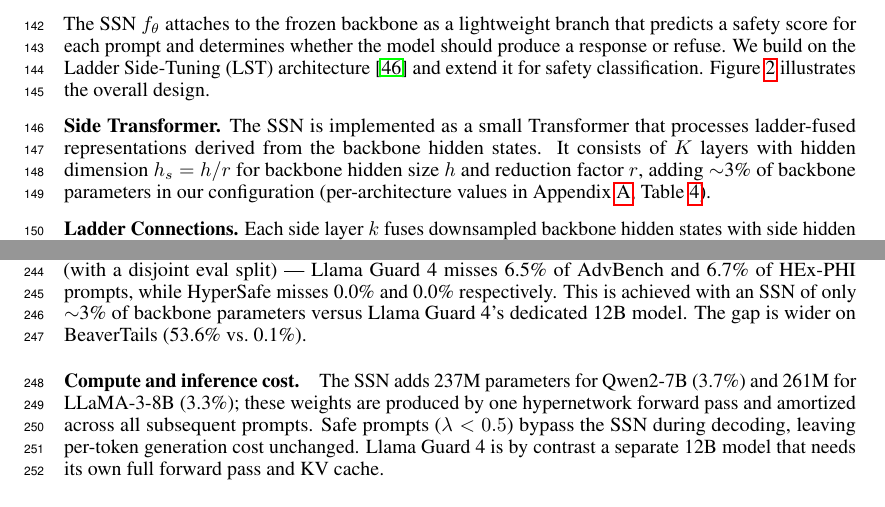
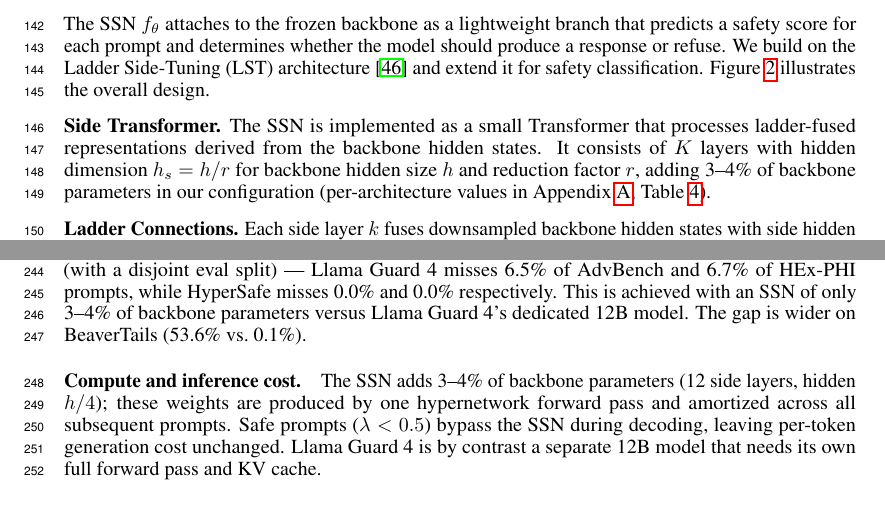
Before and after one commit to nokronim/Remedy-your-damaged-safety-alignment-at-only-inference-cost, a LaTeX paper (neurips_2026.tex, which reads sec/3_method.tex, sec/4_experiments.tex): two parts of pages 4 and 8 of 25, joined at a grey line, cut so that both start at the same text. Compiled offline with pdfLaTeX.

Commit message:
Revert SSN parameter-count specifics to verified range only
The earlier paragraph claimed "237M for Qwen2-7B (3.7%), 261M for
LLaMA-3-8B (3.3%)" -- numbers from an Explore-agent estimate. On
re-checking, the agent assumed GQA in the SSN attention, but the
actual code (modeling_llama3_side_safe.py line 103) sets
num_key_value_heads = num_heads -> full MHA. My analytical
recomputation gave ~252M / ~265M instead, depending on assumptions.

Without instantiating the model and calling
sum(p.numel() for p in model.parameters()), the exact M-count is
uncertain. Both estimates land in the 3-4% band, so the safe claim
is "3-4% of backbone parameters" without committing to a specific
M-count.

Updated:
- sec/4_experiments.tex paragraph: drop specific M-counts and
  per-arch percentages; keep "3-4% of backbone parameters".
- sec/6_appendix.tex Table 4 row: drop the parenthetical with
  per-arch %; keep "3-4% of backbone".

Co-Authored-By: Claude Opus 4.7 (1M context) <noreply@anthropic.com>

```diff
--- a/sec/3_method.tex
+++ b/sec/3_method.tex
@@ -27,7 +27,7 @@ The \ssn{} $f_\theta$ attaches to the frozen backbone as a lightweight branch th
 
 \input{figures/fig_architecture}
 
-\mysection{Side Transformer.} The \ssn{} is implemented as a small Transformer that processes ladder-fused representations derived from the backbone hidden states. It consists of $K$ layers with hidden dimension $h_s = h/r$ for backbone hidden size $h$ and reduction factor $r$, adding $\sim$3\% of backbone parameters in our configuration (per-architecture values in Appendix~\ref{app:implementation}, Table~\ref{tab:hyperparams}).
+\mysection{Side Transformer.} The \ssn{} is implemented as a small Transformer that processes ladder-fused representations derived from the backbone hidden states. It consists of $K$ layers with hidden dimension $h_s = h/r$ for backbone hidden size $h$ and reduction factor $r$, adding 3--4\% of backbone parameters in our configuration (per-architecture values in Appendix~\ref{app:implementation}, Table~\ref{tab:hyperparams}).
 
 \mysection{Ladder Connections.} Each side layer $k$ fuses downsampled backbone hidden states with side hidden states via a per-layer gate:
 \begin{equation}
--- a/sec/4_experiments.tex
+++ b/sec/4_experiments.tex
@@ -18,7 +18,7 @@ Table~\ref{tab:main_results} shows results across all three splits. LoRA fine-tu
 \input{tables/main_results}
 
 \paragraph{Comparison with Llama Guard 4.}
-We compare against Llama Guard 4 (12B)~\citep{meta2025llama4}, the latest release in the Llama Guard family, on the same three benchmarks (Table~\ref{tab:llamaguard}). On the two fully zero-shot benchmarks --- the appropriate comparison, since BeaverTails appears in \ssn{} training (with a disjoint eval split) --- Llama Guard 4 misses 6.5\% of AdvBench and 6.7\% of HEx-PHI prompts, while \method{} misses 0.0\% and 0.0\% respectively. This is achieved with an \ssn{} of only $\sim$3\% of backbone parameters versus Llama Guard 4's dedicated 12B model. The gap is wider on BeaverTails (53.6\% vs.\ 0.1\%).
+We compare against Llama Guard 4 (12B)~\citep{meta2025llama4}, the latest release in the Llama Guard family, on the same three benchmarks (Table~\ref{tab:llamaguard}). On the two fully zero-shot benchmarks --- the appropriate comparison, since BeaverTails appears in \ssn{} training (with a disjoint eval split) --- Llama Guard 4 misses 6.5\% of AdvBench and 6.7\% of HEx-PHI prompts, while \method{} misses 0.0\% and 0.0\% respectively. This is achieved with an \ssn{} of only 3--4\% of backbone parameters versus Llama Guard 4's dedicated 12B model. The gap is wider on BeaverTails (53.6\% vs.\ 0.1\%).
 
 \begin{table}[!t]
 	\caption{Harmful rate (\%, $\downarrow$) on LLaMA-3-8B. \method{} reported as mean$\pm$std across the 12 held-out fine-tuned checkpoints (per-domain numbers in Table~\ref{tab:main_results}); Llama Guard 4 is a single deterministic model. BeaverTails eval split (disjoint from training); AdvBench and HEx-PHI are zero-shot for both methods.}
@@ -36,7 +36,7 @@ We compare against Llama Guard 4 (12B)~\citep{meta2025llama4}, the latest releas
 \end{table}
 
 \paragraph{Compute and inference cost.}
-The \ssn{} adds 237M parameters for Qwen2-7B (3.7\%) and 261M for LLaMA-3-8B (3.3\%); these weights are produced by one hypernetwork forward pass and amortized across all subsequent prompts. Safe prompts ($\lambda<0.5$) bypass the \ssn{} during decoding, leaving per-token generation cost unchanged. Llama Guard 4 is by contrast a separate 12B model that needs its own full forward pass and KV cache.
+The \ssn{} adds 3--4\% of backbone parameters (12 side layers, hidden $h/4$); these weights are produced by one hypernetwork forward pass and amortized across all subsequent prompts. Safe prompts ($\lambda<0.5$) bypass the \ssn{} during decoding, leaving per-token generation cost unchanged. Llama Guard 4 is by contrast a separate 12B model that needs its own full forward pass and KV cache.
 
 \subsection{Ablation Studies}
 \label{sec:ablations}
```
Also changed, not shown: sec/6_appendix.tex (+1 -1 lines).
